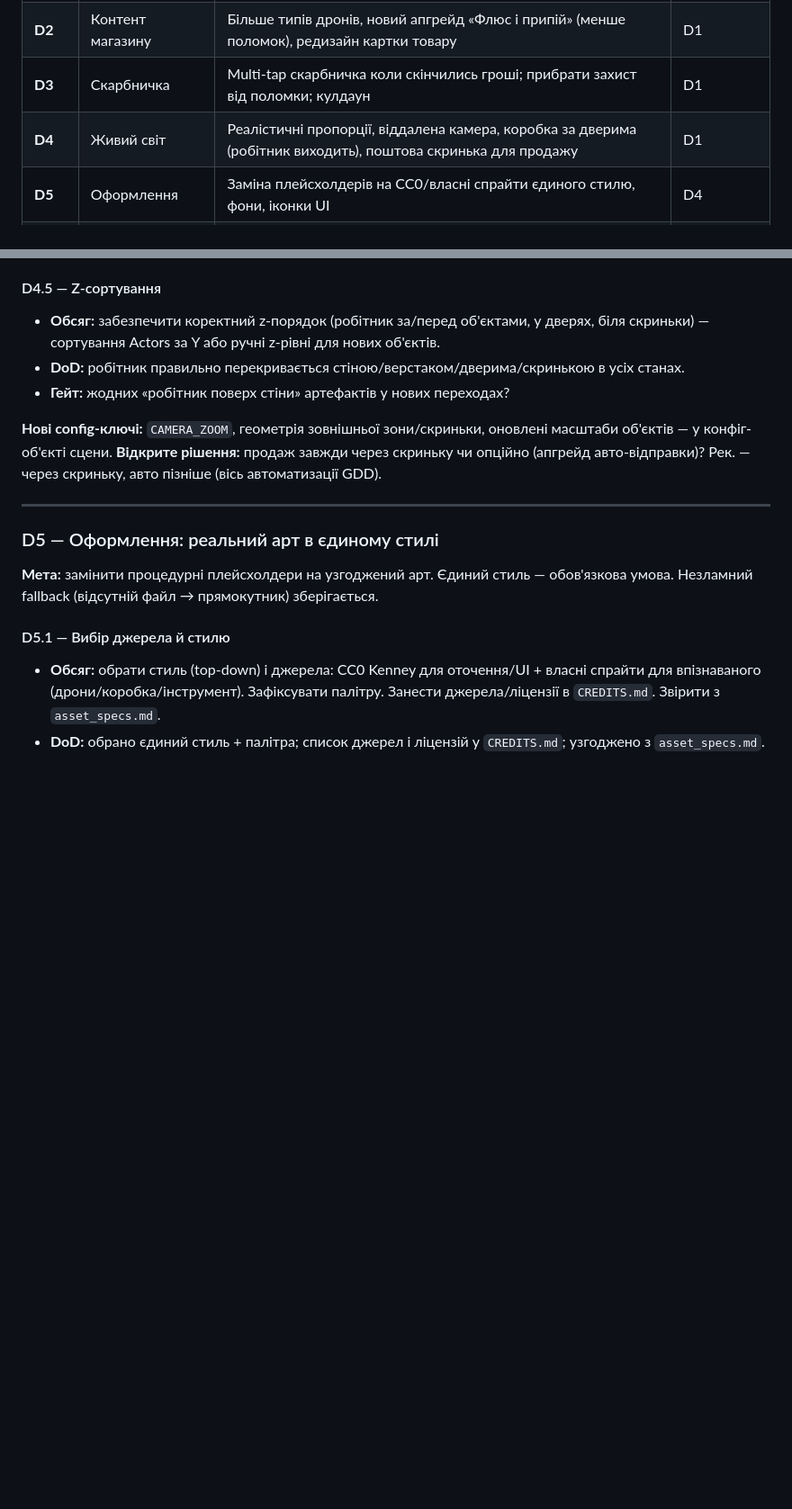
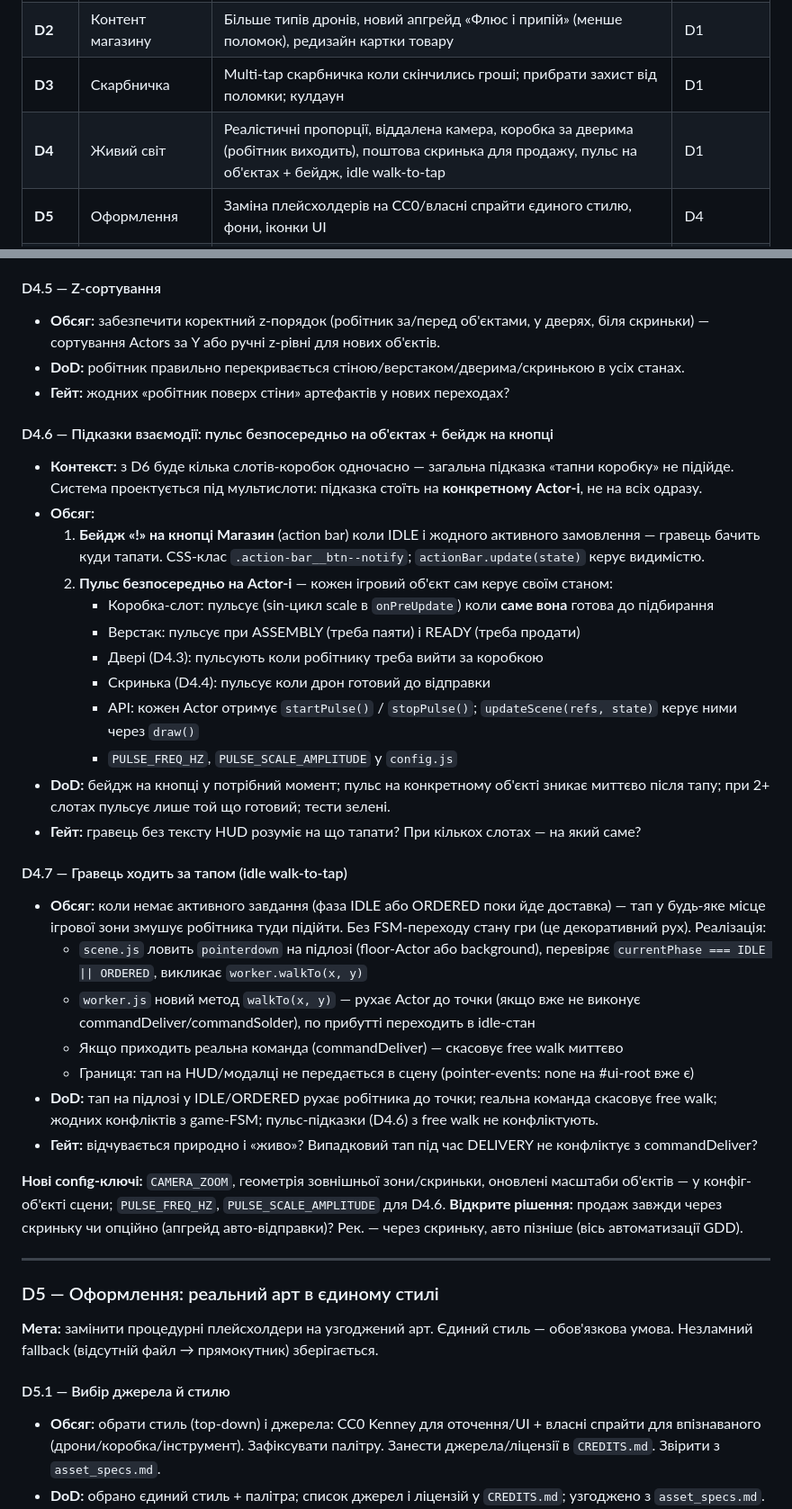
Before and after one commit to oleksii-mykhniak/fpv-factory-tycoon, a Markdown page: docs/plan_demo_ready.md, 2 parts joined by grey strips. Shown at 90% size. Rendered like a GitHub page; blank space fills up the shorter version.

Commit message:
docs: add D4.6 (object pulse cues) and D4.7 (idle walk-to-tap) to plan

```diff
--- a/docs/plan_demo_ready.md
+++ b/docs/plan_demo_ready.md
@@ -31,7 +31,7 @@
 | **D1** | UI/UX каркас | Нижня панель кнопок (Магазин / Поліпшення / Налаштування), гроші по центру + ігровий шрифт, центровані модалки, фікс тапів міні-гри | — |
 | **D2** | Контент магазину | Більше типів дронів, новий апгрейд «Флюс і припій» (менше поломок), редизайн картки товару | D1 |
 | **D3** | Скарбничка | Multi-tap скарбничка коли скінчились гроші; прибрати захист від поломки; кулдаун | D1 |
-| **D4** | Живий світ | Реалістичні пропорції, віддалена камера, коробка за дверима (робітник виходить), поштова скринька для продажу | D1 |
+| **D4** | Живий світ | Реалістичні пропорції, віддалена камера, коробка за дверима (робітник виходить), поштова скринька для продажу, пульс на об'єктах + бейдж, idle walk-to-tap | D1 |
 | **D5** | Оформлення | Заміна плейсхолдерів на CC0/власні спрайти єдиного стилю, фони, іконки UI | D4 |
 | **D6** | Слоти + логістика | Слоти доставки з кулдаунами + трек «Склад» (N слотів) + «Логістика» (швидкість); кулдаун верстака по фазах | D2 |
 | **D7** | Прогрес локацій | Квартира → Гараж → Майстерня → Ангар; конфіги кепів апгрейдів і умов покупки наступної локації | D2, D6 |
@@ -191,7 +191,30 @@ D5 (арт) можна вливати **поступово** паралельн
 - **DoD:** робітник правильно перекривається стіною/верстаком/дверима/скринькою в усіх станах.
 - **Гейт:** жодних «робітник поверх стіни» артефактів у нових переходах?
 
-**Нові config-ключі:** `CAMERA_ZOOM`, геометрія зовнішньої зони/скриньки, оновлені масштаби об'єктів — у конфіг-об'єкті сцени.
+#### D4.6 — Підказки взаємодії: пульс безпосередньо на об'єктах + бейдж на кнопці
+- **Контекст:** з D6 буде кілька слотів-коробок одночасно — загальна підказка «тапни коробку» не підійде. Система проектується під мультислоти: підказка стоїть на **конкретному Actor-і**, не на всіх одразу.
+- **Обсяг:**
+  1. **Бейдж «!» на кнопці Магазин** (action bar) коли IDLE і жодного активного замовлення — гравець бачить куди тапати. CSS-клас `.action-bar__btn--notify`; `actionBar.update(state)` керує видимістю.
+  2. **Пульс безпосередньо на Actor-і** — кожен ігровий об'єкт сам керує своїм станом:
+     - Коробка-слот: пульсує (sin-цикл scale в `onPreUpdate`) коли **саме вона** готова до підбирання
+     - Верстак: пульсує при ASSEMBLY (треба паяти) і READY (треба продати)
+     - Двері (D4.3): пульсують коли робітнику треба вийти за коробкою
+     - Скринька (D4.4): пульсує коли дрон готовий до відправки
+     - API: кожен Actor отримує `startPulse()` / `stopPulse()`; `updateScene(refs, state)` керує ними через `draw()`
+     - `PULSE_FREQ_HZ`, `PULSE_SCALE_AMPLITUDE` у `config.js`
+- **DoD:** бейдж на кнопці у потрібний момент; пульс на конкретному об'єкті зникає миттєво після тапу; при 2+ слотах пульсує лише той що готовий; тести зелені.
+- **Гейт:** гравець без тексту HUD розуміє на що тапати? При кількох слотах — на який саме?
+
+#### D4.7 — Гравець ходить за тапом (idle walk-to-tap)
+- **Обсяг:** коли немає активного завдання (фаза IDLE або ORDERED поки йде доставка) — тап у будь-яке місце ігрової зони змушує робітника туди підійти. Без FSM-переходу стану гри (це декоративний рух). Реалізація:
+  - `scene.js` ловить `pointerdown` на підлозі (floor-Actor або background), перевіряє `currentPhase === IDLE || ORDERED`, викликає `worker.walkTo(x, y)`
+  - `worker.js` новий метод `walkTo(x, y)` — рухає Actor до точки (якщо вже не виконує commandDeliver/commandSolder), по прибутті переходить в idle-стан
+  - Якщо приходить реальна команда (commandDeliver) — скасовує free walk миттєво
+  - Границя: тап на HUD/модалці не передається в сцену (pointer-events: none на #ui-root вже є)
+- **DoD:** тап на підлозі у IDLE/ORDERED рухає робітника до точки; reальна команда скасовує free walk; жодних конфліктів з game-FSM; пульс-підказки (D4.6) з free walk не конфліктують.
+- **Гейт:** відчувається природно і «живо»? Випадковий тап під час DELIVERY не конфліктує з commandDeliver?
+
+**Нові config-ключі:** `CAMERA_ZOOM`, геометрія зовнішньої зони/скриньки, оновлені масштаби об'єктів — у конфіг-об'єкті сцени; `PULSE_FREQ_HZ`, `PULSE_SCALE_AMPLITUDE` для D4.6.
 **Відкрите рішення:** продаж завжди через скриньку чи опційно (апгрейд авто-відправки)? Рек. — через скриньку, авто пізніше (вісь автоматизації GDD).
 
 ---
```
